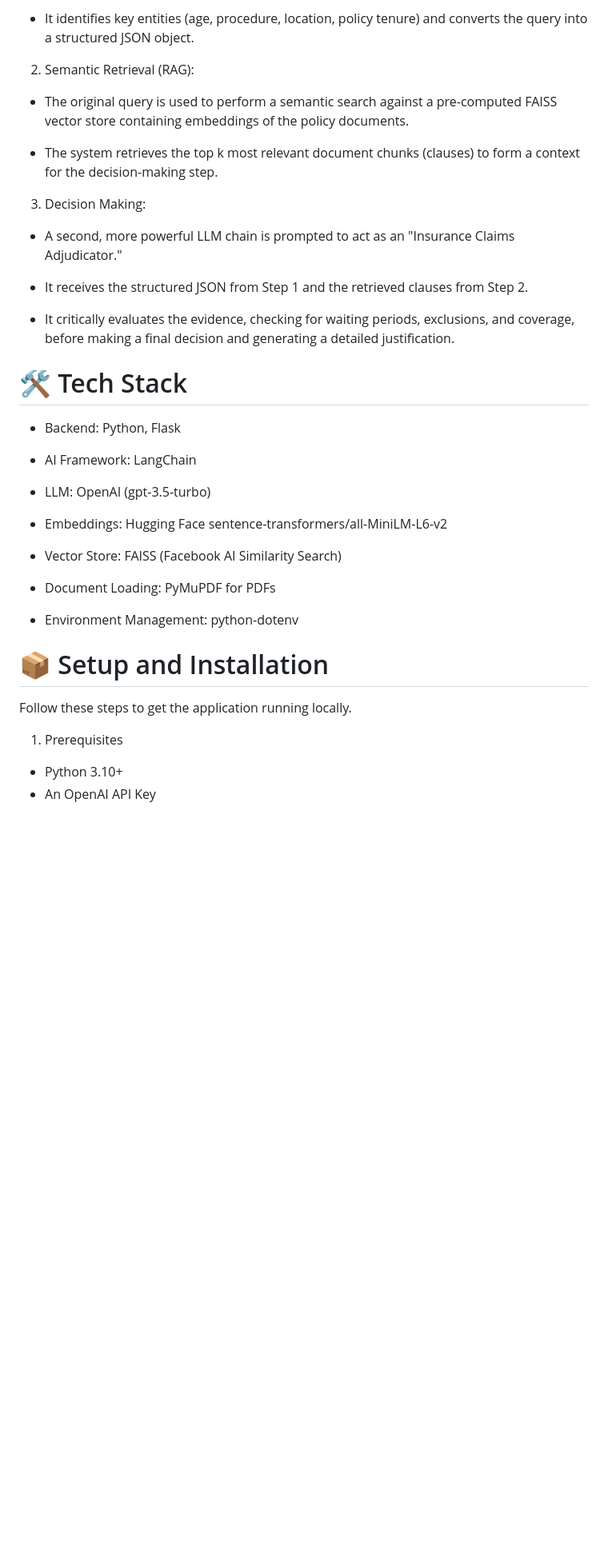
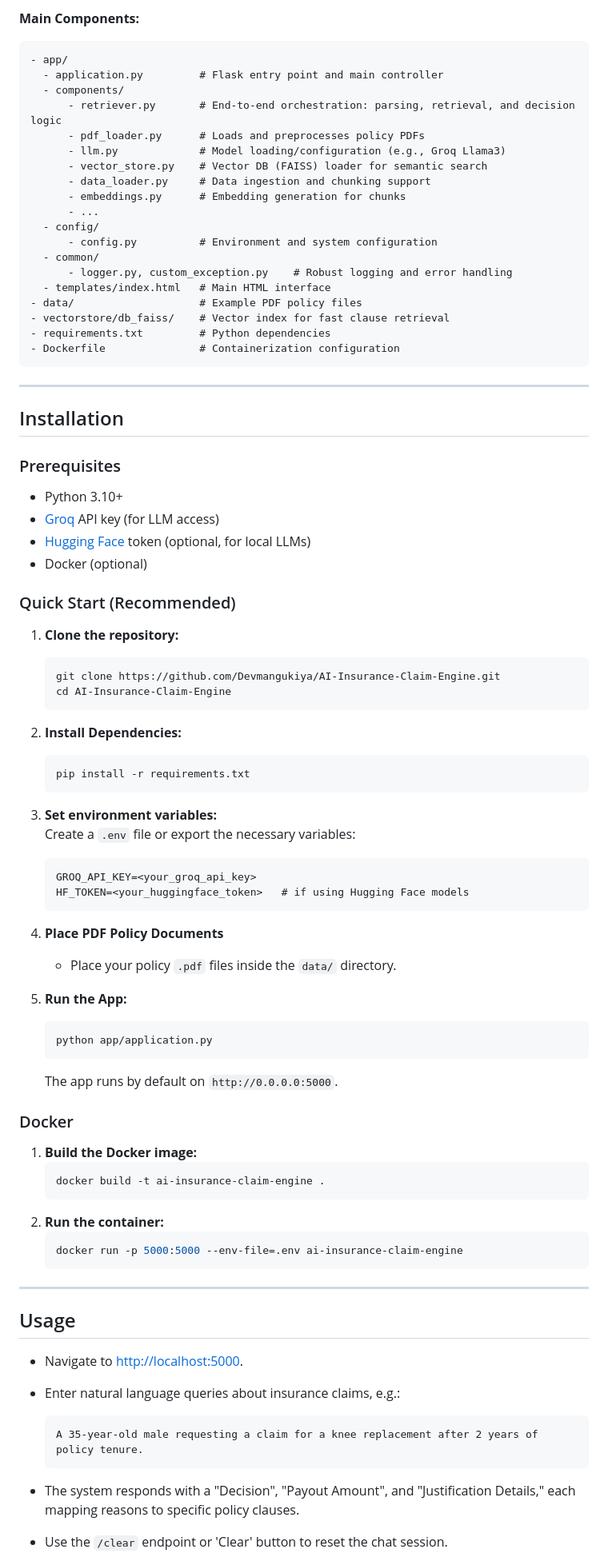
Before and after one commit to Devmangukiya/AI-Insurance-Claim-Engine, a Markdown page: README.md, the part around one of its changes. Shown at 80% size. Rendered like a GitHub page; blank space fills up the shorter version.

Commit message:
Add README file
Updated README to enhance clarity and structure, including new sections and rephrased content for better understanding.

````diff
--- a/README.md
+++ b/README.md
@@ -36,39 +52,88 @@ This project uses a sophisticated two-prompt RAG chain to ensure both accuracy a
 
-  - It identifies key entities (age, procedure, location, policy tenure) and converts the query into a structured JSON object.
+**Main Components:**
+```
+- app/
+  - application.py         # Flask entry point and main controller
+  - components/
+      - retriever.py       # End-to-end orchestration: parsing, retrieval, and decision logic
+      - pdf_loader.py      # Loads and preprocesses policy PDFs
+      - llm.py             # Model loading/configuration (e.g., Groq Llama3)
+      - vector_store.py    # Vector DB (FAISS) loader for semantic search
+      - data_loader.py     # Data ingestion and chunking support
+      - embeddings.py      # Embedding generation for chunks
+      - ...
+  - config/
+      - config.py          # Environment and system configuration
+  - common/
+      - logger.py, custom_exception.py    # Robust logging and error handling
+  - templates/index.html   # Main HTML interface
+- data/                    # Example PDF policy files
+- vectorstore/db_faiss/    # Vector index for fast clause retrieval
+- requirements.txt         # Python dependencies
+- Dockerfile               # Containerization configuration
+```
 
-2. Semantic Retrieval (RAG):
+---
 
-  - The original query is used to perform a semantic search against a pre-computed FAISS vector store containing embeddings of the policy documents.
+## Installation
 
-  - The system retrieves the top k most relevant document chunks (clauses) to form a context for the decision-making step.
+### Prerequisites
 
-3. Decision Making:
+- Python 3.10+
+- [Groq](https://groq.com/) API key (for LLM access)
+- [Hugging Face](https://huggingface.co/) token (optional, for local LLMs)
+- Docker (optional)
 
-  - A second, more powerful LLM chain is prompted to act as an "Insurance Claims Adjudicator."
+### Quick Start (Recommended)
 
-  - It receives the structured JSON from Step 1 and the retrieved clauses from Step 2.
+1. **Clone the repository:**
+   ```sh
+   git clone https://github.com/Devmangukiya/AI-Insurance-Claim-Engine.git
+   cd AI-Insurance-Claim-Engine
+   ```
 
-  - It critically evaluates the evidence, checking for waiting periods, exclusions, and coverage, before making a final decision and generating a detailed justification.
+2. **Install Dependencies:**
+   ```sh
+   pip install -r requirements.txt
+   ```
 
-# 🛠️ Tech Stack
-- Backend: Python, Flask
+3. **Set environment variables:**
+   Create a `.env` file or export the necessary variables:
+   ```
+   GROQ_API_KEY=<your_groq_api_key>
+   HF_TOKEN=<your_huggingface_token>   # if using Hugging Face models
+   ```
 
-- AI Framework: LangChain
+4. **Place PDF Policy Documents**
+   - Place your policy `.pdf` files inside the `data/` directory.
 
-- LLM: OpenAI (gpt-3.5-turbo)
+5. **Run the App:**
+   ```sh
+   python app/application.py
+   ```
+   The app runs by default on `http://0.0.0.0:5000`.
 
-- Embeddings: Hugging Face sentence-transformers/all-MiniLM-L6-v2
+### Docker
 
-- Vector Store: FAISS (Facebook AI Similarity Search)
+1. **Build the Docker image:**
+   ```sh
+   docker build -t ai-insurance-claim-engine .
+   ```
+2. **Run the container:**
+   ```sh
+   docker run -p 5000:5000 --env-file=.env ai-insurance-claim-engine
+   ```
 
-- Document Loading: PyMuPDF for PDFs
+---
 
-- Environment Management: python-dotenv
+## Usage
 
-# 📦 Setup and Installation
-Follow these steps to get the application running locally.
+- Navigate to [http://localhost:5000](http://localhost:5000).
+- Enter natural language queries about insurance claims, e.g.:
+  ```
+  A 35-year-old male requesting a claim for a knee replacement after 2 years of policy tenure.
+  ```
+- The system responds with a "Decision", "Payout Amount", and "Justification Details," each mapping reasons to specific policy clauses.
 
-1. Prerequisites
-  - Python 3.10+
-  - An OpenAI API Key
+- Use the `/clear` endpoint or 'Clear' button to reset the chat session.
 
````
Also changed, not shown: other parts of README.md (+69 -52 lines).
